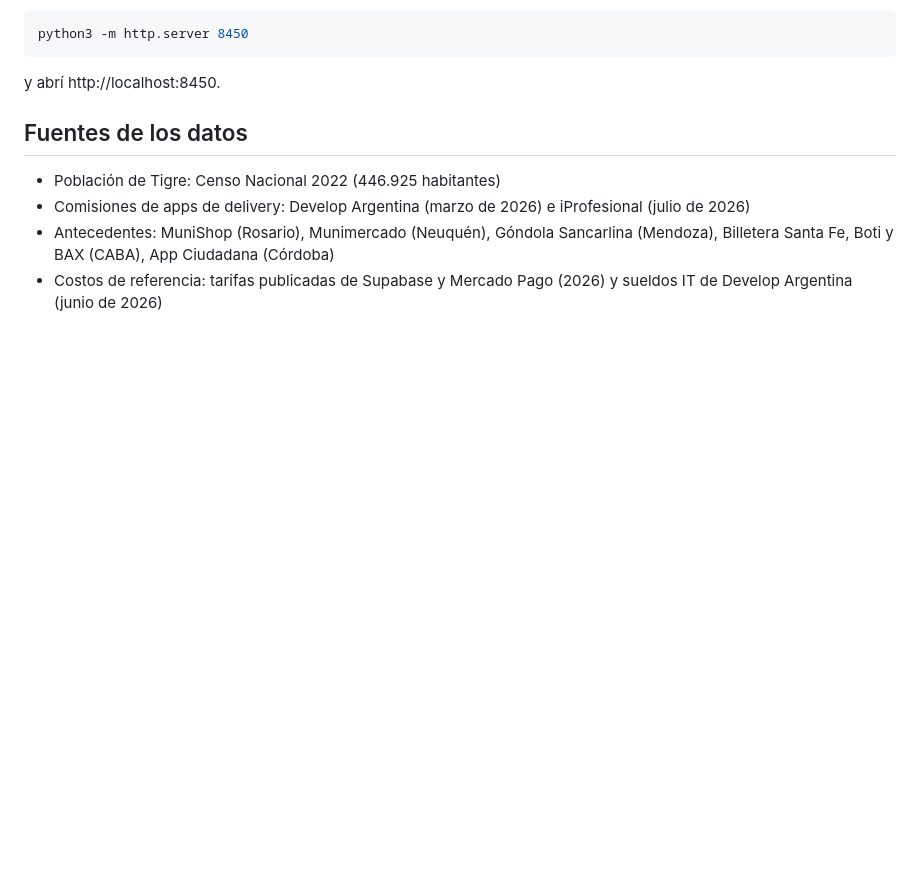
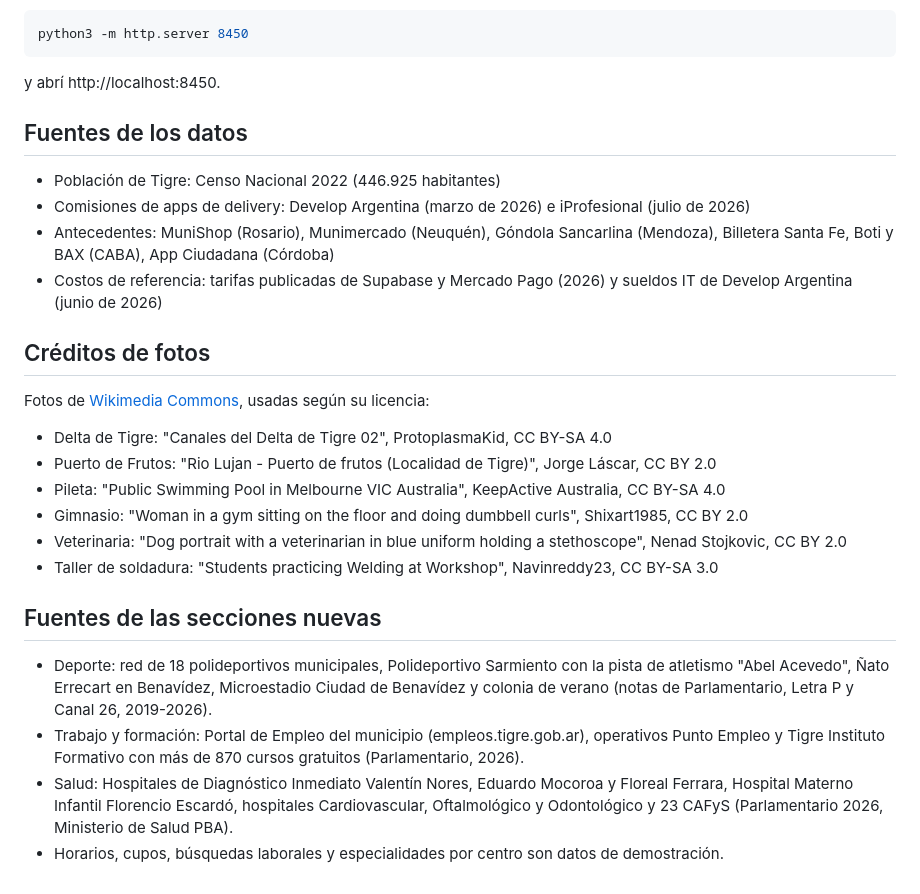
Before and after one commit to mila-ops-ia/mila-ops-ia.github.io, a Markdown page: soytigreya/README.md, the part around the change. GitHub-like rendering; blank space fills up the shorter version.

Commit message:
SoyTigreYa: Tigri cachorro, salud, deporte, empleo, publicidad y fotos
Co-Authored-By: Claude Opus 5.5 <noreply@anthropic.com>

```diff
--- a/soytigreya/README.md
+++ b/soytigreya/README.md
@@ -89,3 +89,21 @@ y abrí http://localhost:8450.
 - Comisiones de apps de delivery: Develop Argentina (marzo de 2026) e iProfesional (julio de 2026)
 - Antecedentes: MuniShop (Rosario), Munimercado (Neuquén), Góndola Sancarlina (Mendoza), Billetera Santa Fe, Boti y BAX (CABA), App Ciudadana (Córdoba)
 - Costos de referencia: tarifas publicadas de Supabase y Mercado Pago (2026) y sueldos IT de Develop Argentina (junio de 2026)
+
+## Créditos de fotos
+
+Fotos de [Wikimedia Commons](https://commons.wikimedia.org), usadas según su licencia:
+
+- Delta de Tigre: "Canales del Delta de Tigre 02", ProtoplasmaKid, CC BY-SA 4.0
+- Puerto de Frutos: "Rio Lujan - Puerto de frutos (Localidad de Tigre)", Jorge Láscar, CC BY 2.0
+- Pileta: "Public Swimming Pool in Melbourne VIC Australia", KeepActive Australia, CC BY-SA 4.0
+- Gimnasio: "Woman in a gym sitting on the floor and doing dumbbell curls", Shixart1985, CC BY 2.0
+- Veterinaria: "Dog portrait with a veterinarian in blue uniform holding a stethoscope", Nenad Stojkovic, CC BY 2.0
+- Taller de soldadura: "Students practicing Welding at Workshop", Navinreddy23, CC BY-SA 3.0
+
+## Fuentes de las secciones nuevas
+
+- Deporte: red de 18 polideportivos municipales, Polideportivo Sarmiento con la pista de atletismo "Abel Acevedo", Ñato Errecart en Benavídez, Microestadio Ciudad de Benavídez y colonia de verano (notas de Parlamentario, Letra P y Canal 26, 2019-2026).
+- Trabajo y formación: Portal de Empleo del municipio (empleos.tigre.gob.ar), operativos Punto Empleo y Tigre Instituto Formativo con más de 870 cursos gratuitos (Parlamentario, 2026).
+- Salud: Hospitales de Diagnóstico Inmediato Valentín Nores, Eduardo Mocoroa y Floreal Ferrara, Hospital Materno Infantil Florencio Escardó, hospitales Cardiovascular, Oftalmológico y Odontológico y 23 CAFyS (Parlamentario 2026, Ministerio de Salud PBA).
+- Horarios, cupos, búsquedas laborales y especialidades por centro son datos de demostración.
```
Also changed, not shown: soytigreya/img/fotos/curso.jpg (added), soytigreya/img/fotos/delta.jpg (added), soytigreya/img/fotos/gym.jpg (added), soytigreya/img/fotos/natacion.jpg (added), soytigreya/img/fotos/perro.jpg (added), soytigreya/img/fotos/puerto.jpg (added), 5 other files.
